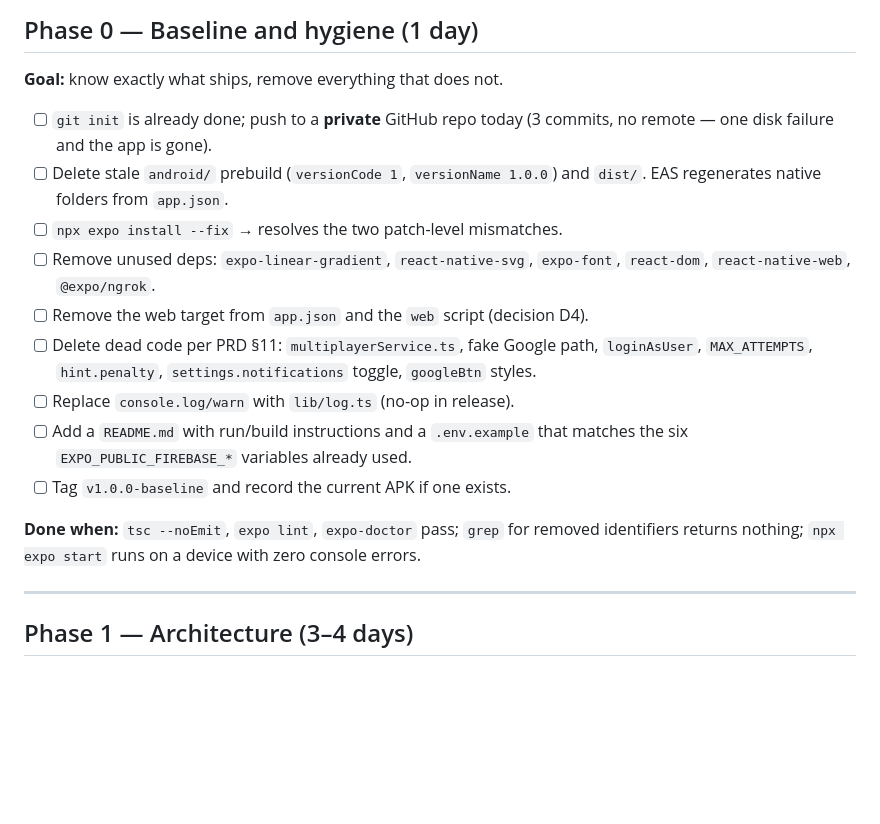
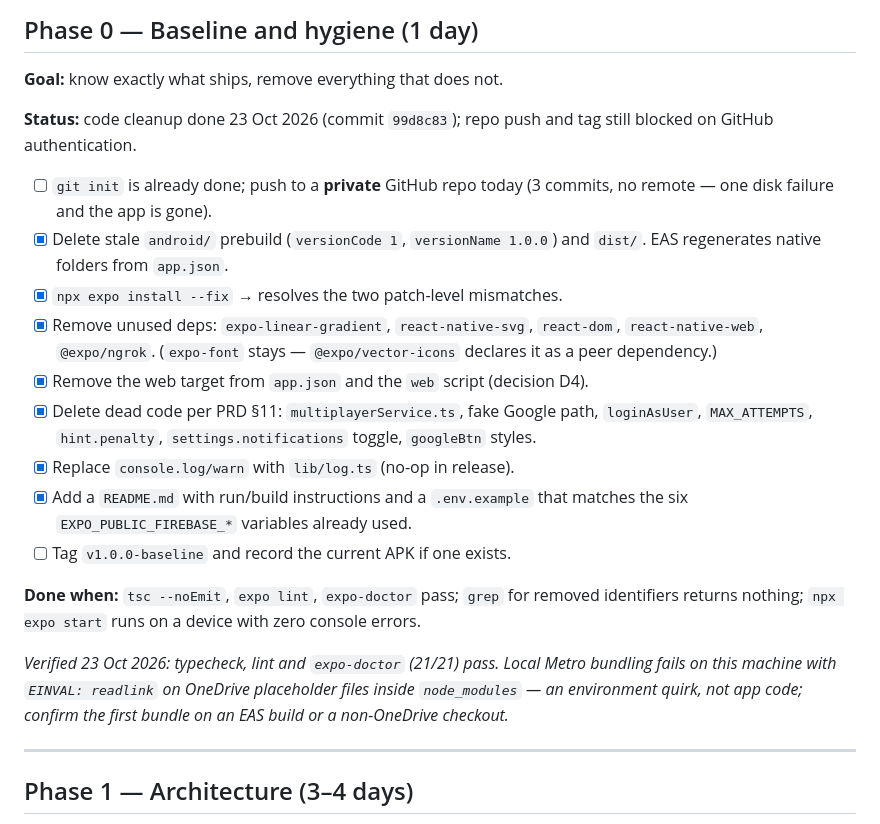
Before and after one commit to VinaykumarvemulaCSE/GUESSIFY, a Markdown page: ROADMAP.md, the part around the change. Rendered like a GitHub page; blank space fills up the shorter version.

Commit message:
docs: record phase 0 status and local bundling caveat

```diff
--- a/ROADMAP.md
+++ b/ROADMAP.md
@@ -28,17 +28,21 @@ Phases 0–4 = **~13–16 focused days**. Do not compress Phase 5; it is a Googl
 
 **Goal:** know exactly what ships, remove everything that does not.
 
+**Status:** code cleanup done 23 Oct 2026 (commit `99d8c83`); repo push and tag still blocked on GitHub authentication.
+
 - [ ] `git init` is already done; push to a **private** GitHub repo today (3 commits, no remote — one disk failure and the app is gone).
-- [ ] Delete stale `android/` prebuild (`versionCode 1`, `versionName 1.0.0`) and `dist/`. EAS regenerates native folders from `app.json`.
-- [ ] `npx expo install --fix` → resolves the two patch-level mismatches.
-- [ ] Remove unused deps: `expo-linear-gradient`, `react-native-svg`, `expo-font`, `react-dom`, `react-native-web`, `@expo/ngrok`.
-- [ ] Remove the web target from `app.json` and the `web` script (decision D4).
-- [ ] Delete dead code per PRD §11: `multiplayerService.ts`, fake Google path, `loginAsUser`, `MAX_ATTEMPTS`, `hint.penalty`, `settings.notifications` toggle, `googleBtn` styles.
-- [ ] Replace `console.log/warn` with `lib/log.ts` (no-op in release).
-- [ ] Add a `README.md` with run/build instructions and a `.env.example` that matches the six `EXPO_PUBLIC_FIREBASE_*` variables already used.
+- [x] Delete stale `android/` prebuild (`versionCode 1`, `versionName 1.0.0`) and `dist/`. EAS regenerates native folders from `app.json`.
+- [x] `npx expo install --fix` → resolves the two patch-level mismatches.
+- [x] Remove unused deps: `expo-linear-gradient`, `react-native-svg`, `react-dom`, `react-native-web`, `@expo/ngrok`. (`expo-font` stays — `@expo/vector-icons` declares it as a peer dependency.)
+- [x] Remove the web target from `app.json` and the `web` script (decision D4).
+- [x] Delete dead code per PRD §11: `multiplayerService.ts`, fake Google path, `loginAsUser`, `MAX_ATTEMPTS`, `hint.penalty`, `settings.notifications` toggle, `googleBtn` styles.
+- [x] Replace `console.log/warn` with `lib/log.ts` (no-op in release).
+- [x] Add a `README.md` with run/build instructions and a `.env.example` that matches the six `EXPO_PUBLIC_FIREBASE_*` variables already used.
 - [ ] Tag `v1.0.0-baseline` and record the current APK if one exists.
 
 **Done when:** `tsc --noEmit`, `expo lint`, `expo-doctor` pass; `grep` for removed identifiers returns nothing; `npx expo start` runs on a device with zero console errors.
+
+_Verified 23 Oct 2026: typecheck, lint and `expo-doctor` (21/21) pass. Local Metro bundling fails on this machine with `EINVAL: readlink` on OneDrive placeholder files inside `node_modules` — an environment quirk, not app code; confirm the first bundle on an EAS build or a non-OneDrive checkout._
 
 ---
 
```
